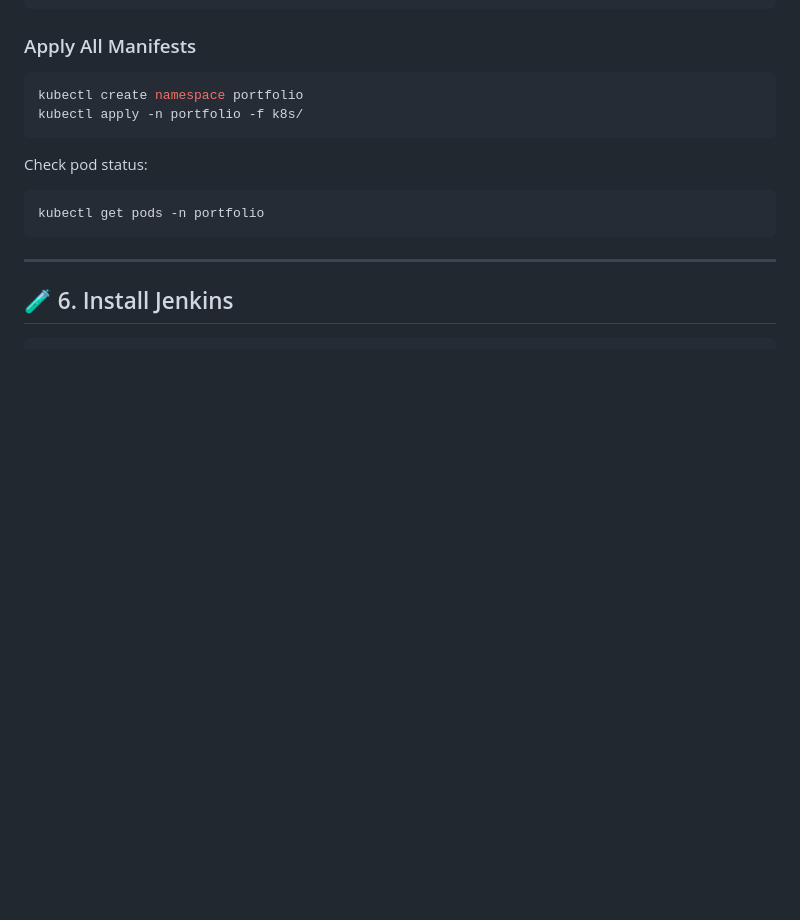
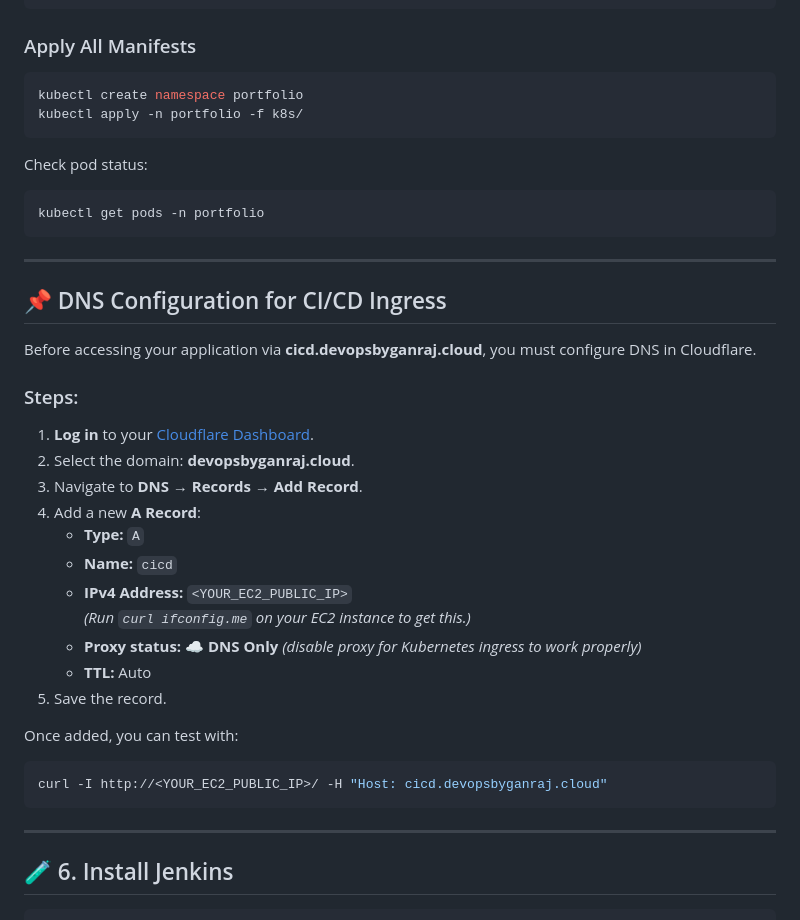
Before and after one commit to ganrajdol99215/devops-ci-cd-portfolio, a Markdown page: CICD-DATA.md, the part around the change. GitHub-like rendering; blank space fills up the shorter version.

````diff
--- a/CICD-DATA.md
+++ b/CICD-DATA.md
@@ -133,7 +133,28 @@ Check pod status:
 ```bash
 kubectl get pods -n portfolio
 ```
+---
+## 📌 DNS Configuration for CI/CD Ingress
 
+Before accessing your application via **cicd.devopsbyganraj.cloud**, you must configure DNS in Cloudflare.
+
+### Steps:
+1. **Log in** to your [Cloudflare Dashboard](https://dash.cloudflare.com/).
+2. Select the domain: **devopsbyganraj.cloud**.
+3. Navigate to **DNS → Records → Add Record**.
+4. Add a new **A Record**:
+   - **Type:** `A`
+   - **Name:** `cicd`
+   - **IPv4 Address:** `<YOUR_EC2_PUBLIC_IP>`
+     *(Run `curl ifconfig.me` on your EC2 instance to get this.)*
+   - **Proxy status:** ☁️ **DNS Only** *(disable proxy for Kubernetes ingress to work properly)*
+   - **TTL:** Auto
+5. Save the record.
+
+Once added, you can test with:
+```bash
+curl -I http://<YOUR_EC2_PUBLIC_IP>/ -H "Host: cicd.devopsbyganraj.cloud"
+```
 ---
 
 ## 🧪 6. Install Jenkins
````
